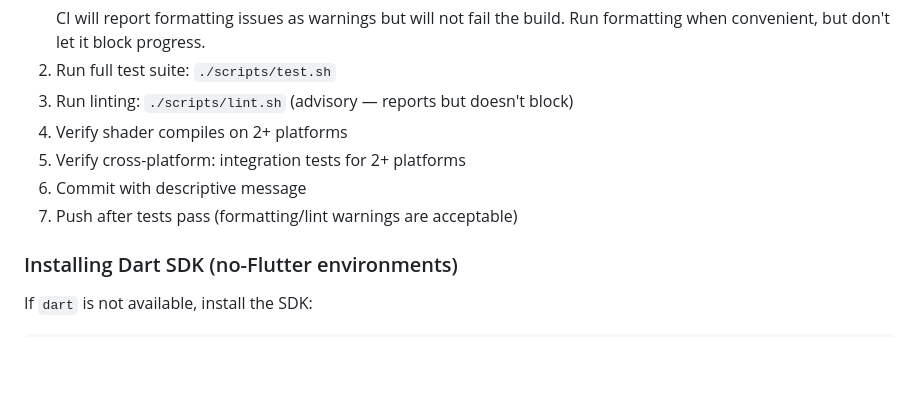
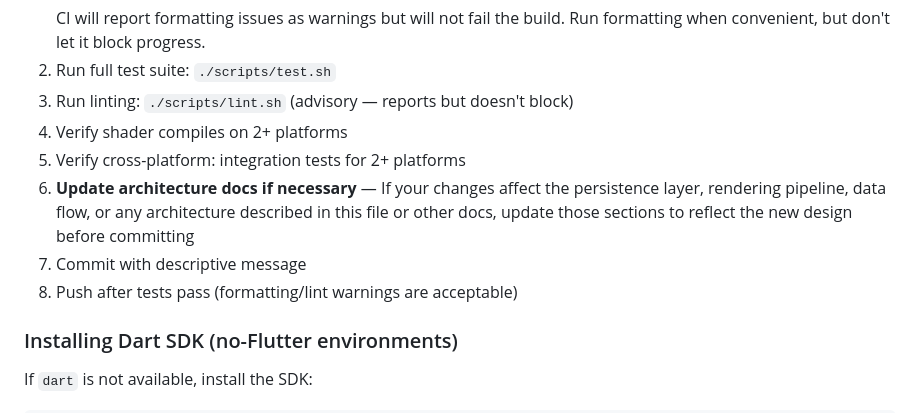
Before and after one commit to JamieMBright/flit, a Markdown page: CLAUDE.md, the part around the change. Rendered like a GitHub page; blank space fills up the shorter version.

Commit message:
docs: add architecture update step to commit protocol
Ensures pre-commit checklist includes updating architecture docs
when changes affect persistence, rendering, data flow, or other
documented systems.

https://claude.ai/code/session_017VbfxQgZhS1Lu2XJA5x3pN

```diff
--- a/CLAUDE.md
+++ b/CLAUDE.md
@@ -278,8 +278,9 @@ gh workflow run fetch-errors.yml
 3. Run linting: `./scripts/lint.sh` (advisory — reports but doesn't block)
 4. Verify shader compiles on 2+ platforms
 5. Verify cross-platform: integration tests for 2+ platforms
-6. Commit with descriptive message
-7. Push after tests pass (formatting/lint warnings are acceptable)
+6. **Update architecture docs if necessary** — If your changes affect the persistence layer, rendering pipeline, data flow, or any architecture described in this file or other docs, update those sections to reflect the new design before committing
+7. Commit with descriptive message
+8. Push after tests pass (formatting/lint warnings are acceptable)
 
 ### Installing Dart SDK (no-Flutter environments)
 If `dart` is not available, install the SDK:
```
